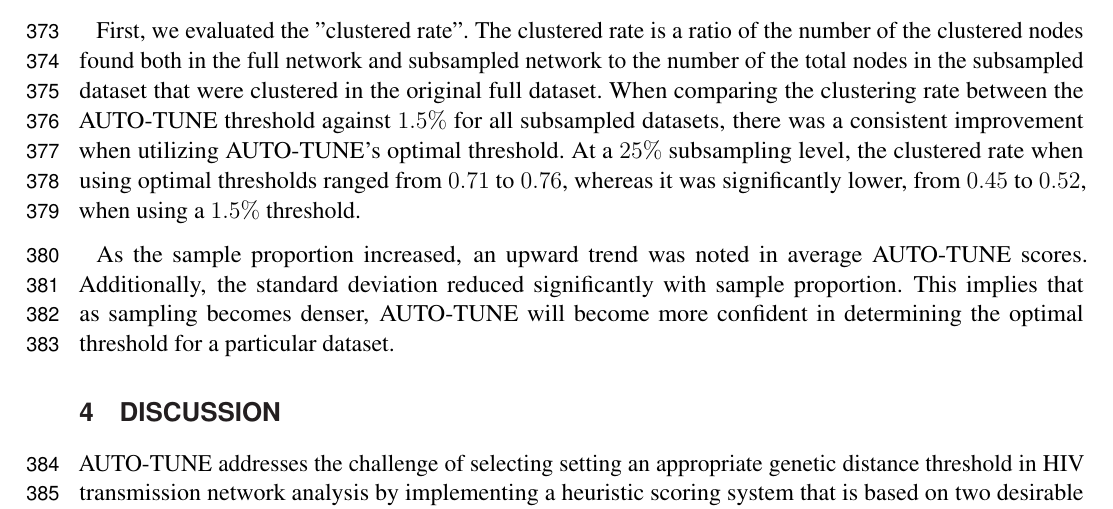
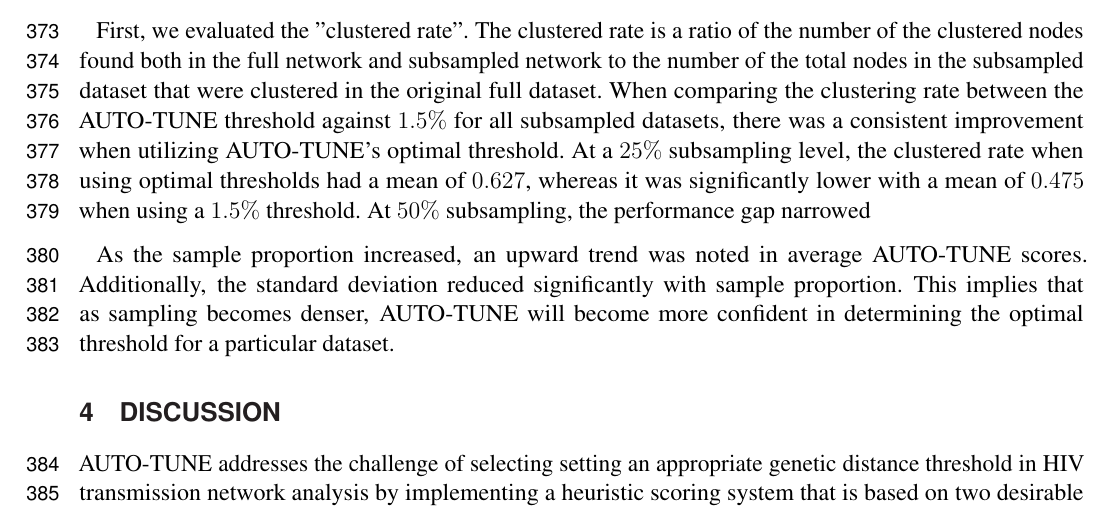
Before and after one commit to veg/autotune-paper, a LaTeX document (frontiers.tex): part of page 10 of 20, cut so that both start at the same text. Compiled offline with pdfLaTeX.

Commit message:
sweaver edit

```diff
--- a/frontiers.tex
+++ b/frontiers.tex
@@ -640,8 +640,8 @@ clustered in the original full dataset. When comparing the clustering rate
 between the AUTO-TUNE threshold against $1.5\%$ for all subsampled datasets,
 there was a consistent improvement when utilizing AUTO-TUNE's optimal threshold.
 At a $25\%$ subsampling level, the clustered rate when using optimal thresholds
-ranged from $0.71$ to $0.76$, whereas it was significantly lower, from $0.45$ to
-$0.52$, when using a $1.5\%$ threshold.
+had a mean of $0.627$, whereas it was significantly lower with a mean of  $0.475$ when using a $1.5\%$ threshold. At $50\%$ subsampling, the performance
+gap narrowed
 
 As the sample proportion increased, an upward trend was noted in average
 AUTO-TUNE scores. Additionally, the standard deviation reduced significantly
```
